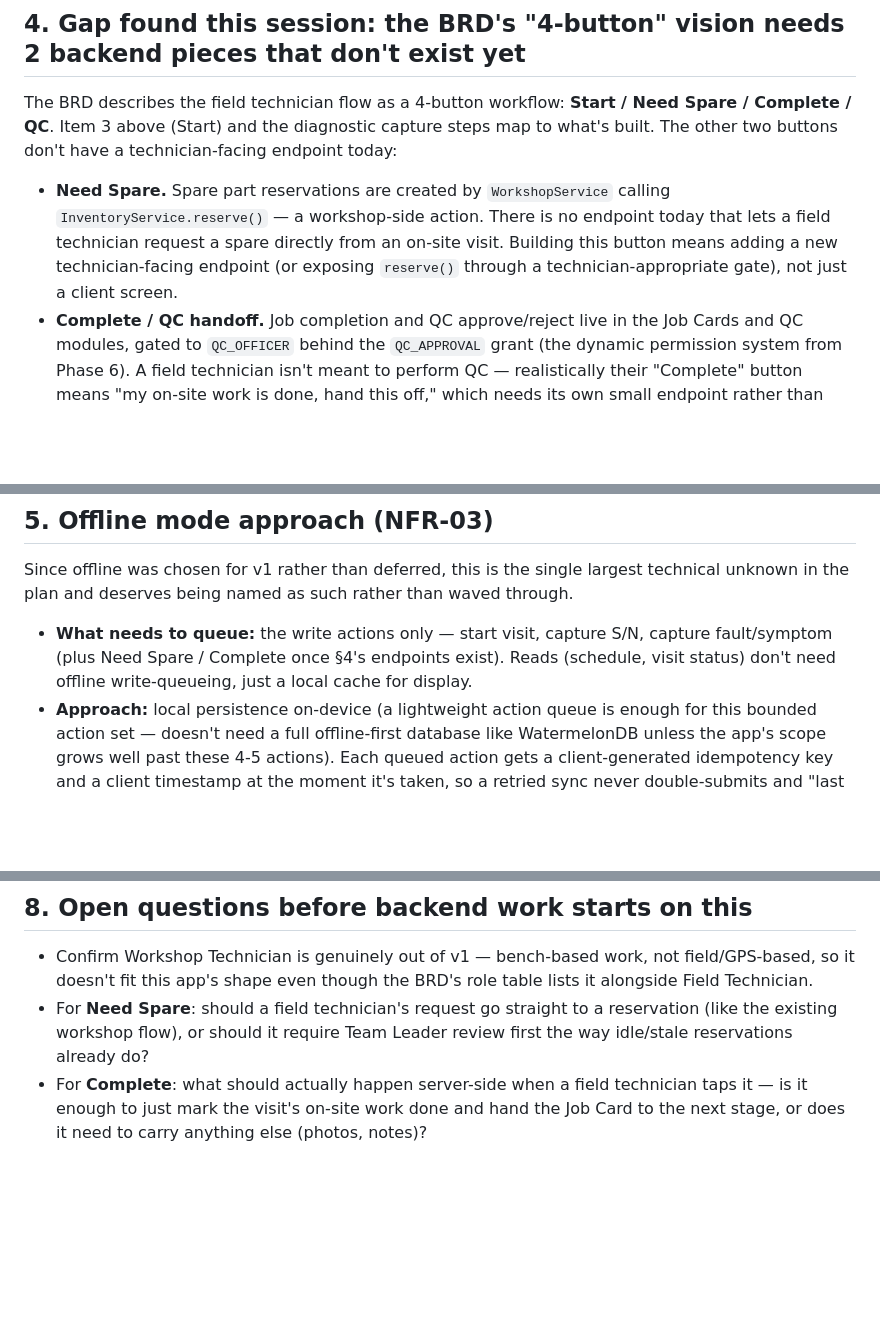
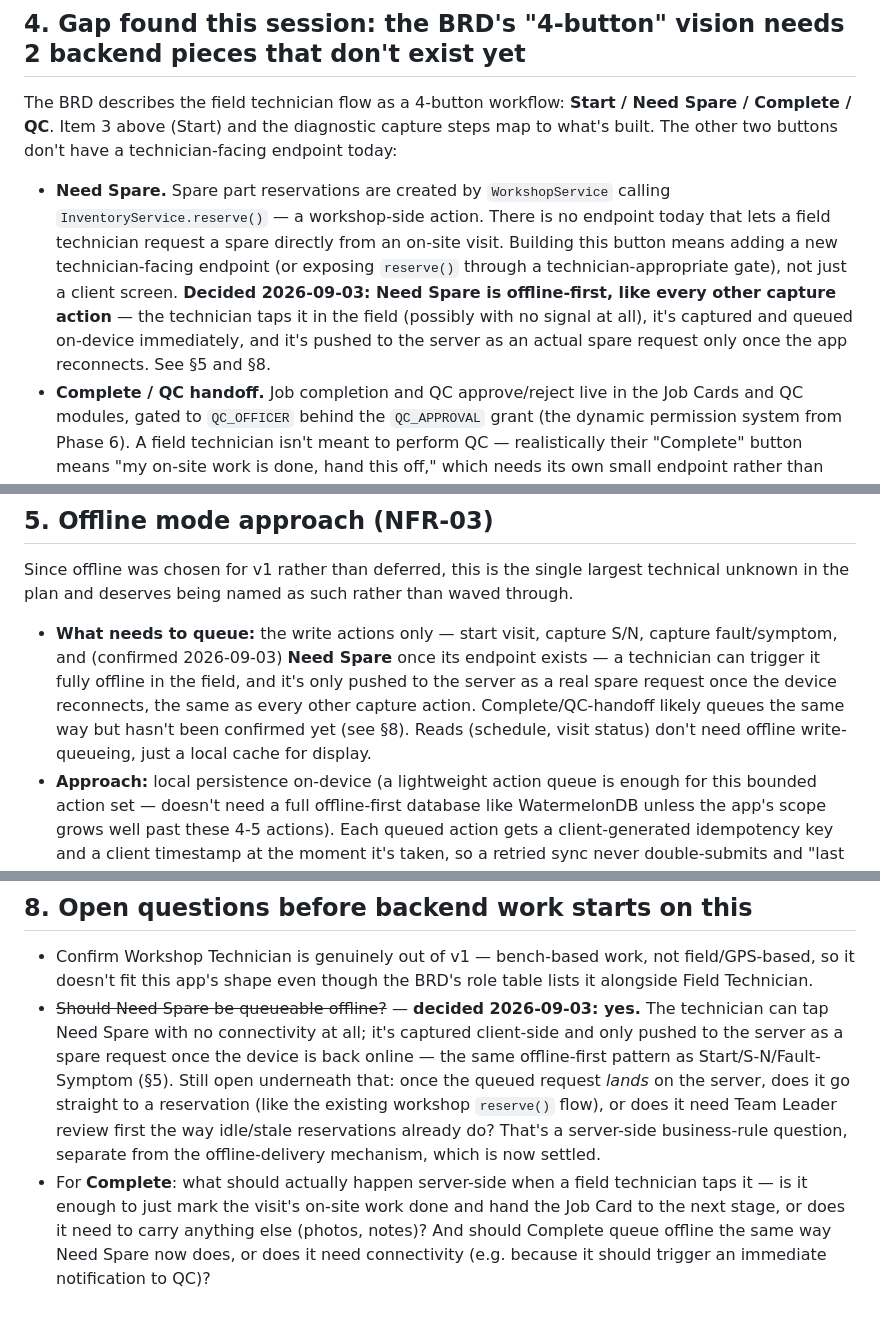
Before and after one commit to vysakhraju/jackys-service-portal, a Markdown page: docs/planning/MOBILE_APP_SCOPE_v1.md, 3 parts joined by grey strips. Rendered like a GitHub page; blank space fills up the shorter version.

Commit message:
Mobile scoping: confirm Need Spare is offline-first
Answers one of the two open questions from the mobile scoping doc:
Need Spare queues client-side like every other capture action - a
technician can trigger it fully offline in the field, and it's only
pushed to the server as a real spare request once the device
reconnects. Narrows the remaining open question to the server-side
business rule once that request lands (auto-reserve vs Team Leader
review), and flags whether Complete should follow the same
offline-first pattern.

Co-Authored-By: Claude Sonnet 5 <noreply@anthropic.com>
Claude-Session: https://claude.ai/code/session_01AvxUBh1QviRq43pj8Jptht

```diff
--- a/docs/planning/MOBILE_APP_SCOPE_v1.md
+++ b/docs/planning/MOBILE_APP_SCOPE_v1.md
@@ -45,7 +45,7 @@ These four screens can be built directly against the existing API with no backen
 
 The BRD describes the field technician flow as a 4-button workflow: **Start / Need Spare / Complete / QC**. Item 3 above (Start) and the diagnostic capture steps map to what's built. The other two buttons don't have a technician-facing endpoint today:
 
-- **Need Spare.** Spare part reservations are created by `WorkshopService` calling `InventoryService.reserve()` — a workshop-side action. There is no endpoint today that lets a field technician request a spare directly from an on-site visit. Building this button means adding a new technician-facing endpoint (or exposing `reserve()` through a technician-appropriate gate), not just a client screen.
+- **Need Spare.** Spare part reservations are created by `WorkshopService` calling `InventoryService.reserve()` — a workshop-side action. There is no endpoint today that lets a field technician request a spare directly from an on-site visit. Building this button means adding a new technician-facing endpoint (or exposing `reserve()` through a technician-appropriate gate), not just a client screen. **Decided 2026-09-03: Need Spare is offline-first, like every other capture action** — the technician taps it in the field (possibly with no signal at all), it's captured and queued on-device immediately, and it's pushed to the server as an actual spare request only once the app reconnects. See §5 and §8.
 - **Complete / QC handoff.** Job completion and QC approve/reject live in the Job Cards and QC modules, gated to `QC_OFFICER` behind the `QC_APPROVAL` grant (the dynamic permission system from Phase 6). A field technician isn't meant to perform QC — realistically their "Complete" button means "my on-site work is done, hand this off," which needs its own small endpoint rather than reusing the QC-gated ones as-is.
 
 Neither gap is a blocker — both are normal, boundable backend work — but they mean v1 isn't purely a client-side build. Recommend building these two endpoints in Phase 5 (see §7), once the core capture flow (which needs no backend work at all) is proven on-device.
@@ -56,7 +56,7 @@ Neither gap is a blocker — both are normal, boundable backend work — but the
 
 Since offline was chosen for v1 rather than deferred, this is the single largest technical unknown in the plan and deserves being named as such rather than waved through.
 
-- **What needs to queue:** the write actions only — start visit, capture S/N, capture fault/symptom (plus Need Spare / Complete once §4's endpoints exist). Reads (schedule, visit status) don't need offline write-queueing, just a local cache for display.
+- **What needs to queue:** the write actions only — start visit, capture S/N, capture fault/symptom, and (confirmed 2026-09-03) **Need Spare** once its endpoint exists — a technician can trigger it fully offline in the field, and it's only pushed to the server as a real spare request once the device reconnects, the same as every other capture action. Complete/QC-handoff likely queues the same way but hasn't been confirmed yet (see §8). Reads (schedule, visit status) don't need offline write-queueing, just a local cache for display.
 - **Approach:** local persistence on-device (a lightweight action queue is enough for this bounded action set — doesn't need a full offline-first database like WatermelonDB unless the app's scope grows well past these 4-5 actions). Each queued action gets a client-generated idempotency key and a client timestamp at the moment it's taken, so a retried sync never double-submits and "last write wins" has an actual timestamp to compare against.
 - **Sync on reconnect:** replay the queue in order against the same endpoints listed in §3. The backend's existing `AuditInterceptor`/`@Audit` decorator already logs who/when for every one of these actions server-side, satisfying NFR-03's "+ audit" requirement without new backend work — the client only needs to send the action with its client timestamp attached.
 - **Conflict rule:** last-write-wins, per NFR-03 exactly as specified — no new conflict-resolution UI is implied by the BRD, just picking the request whose client timestamp is newer when a stale queued action collides with a newer server state.
@@ -84,5 +84,5 @@ Since offline was chosen for v1 rather than deferred, this is the single largest
 ## 8. Open questions before backend work starts on this
 
 - Confirm Workshop Technician is genuinely out of v1 — bench-based work, not field/GPS-based, so it doesn't fit this app's shape even though the BRD's role table lists it alongside Field Technician.
-- For **Need Spare**: should a field technician's request go straight to a reservation (like the existing workshop flow), or should it require Team Leader review first the way idle/stale reservations already do?
-- For **Complete**: what should actually happen server-side when a field technician taps it — is it enough to just mark the visit's on-site work done and hand the Job Card to the next stage, or does it need to carry anything else (photos, notes)?
+- ~~Should Need Spare be queueable offline?~~ — **decided 2026-09-03: yes.** The technician can tap Need Spare with no connectivity at all; it's captured client-side and only pushed to the server as a spare request once the device is back online — the same offline-first pattern as Start/S-N/Fault-Symptom (§5). Still open underneath that: once the queued request *lands* on the server, does it go straight to a reservation (like the existing workshop `reserve()` flow), or does it need Team Leader review first the way idle/stale reservations already do? That's a server-side business-rule question, separate from the offline-delivery mechanism, which is now settled.
+- For **Complete**: what should actually happen server-side when a field technician taps it — is it enough to just mark the visit's on-site work done and hand the Job Card to the next stage, or does it need to carry anything else (photos, notes)? And should Complete queue offline the same way Need Spare now does, or does it need connectivity (e.g. because it should trigger an immediate notification to QC)?
```
